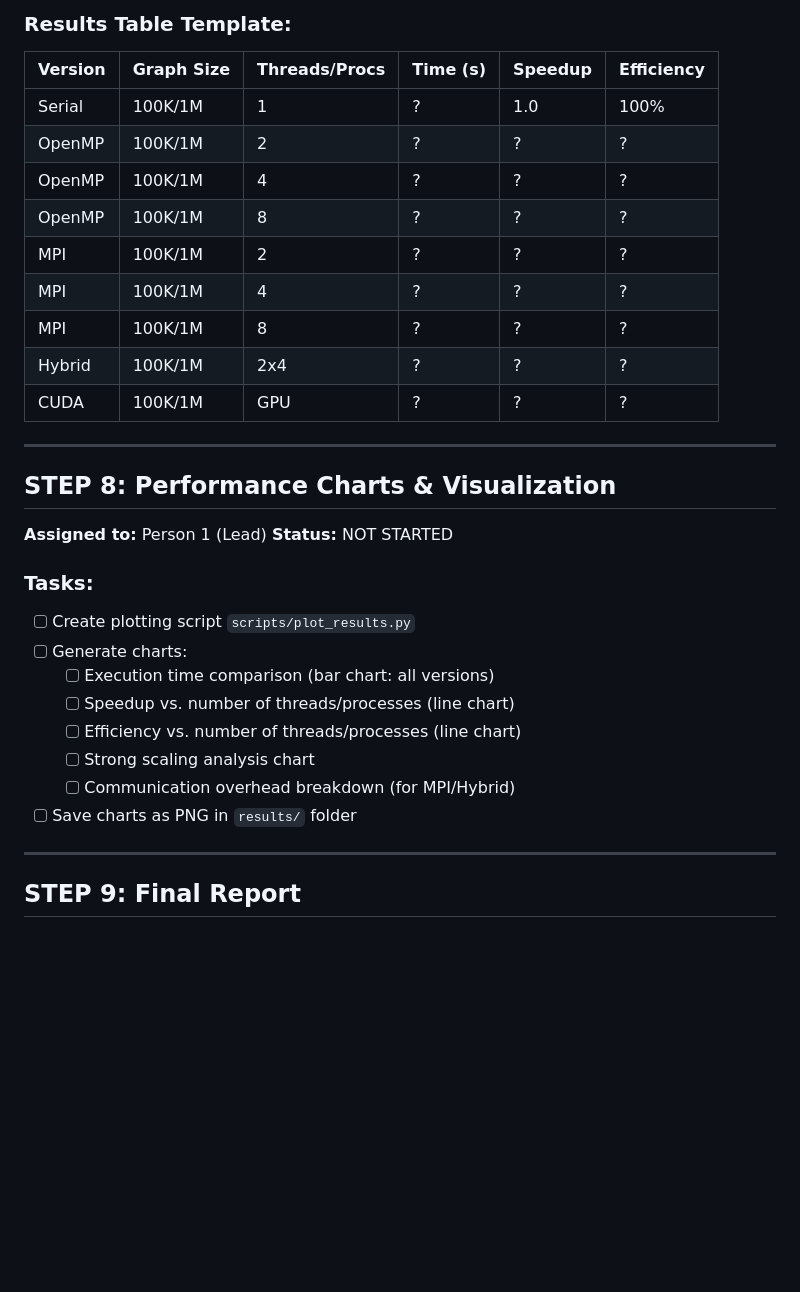
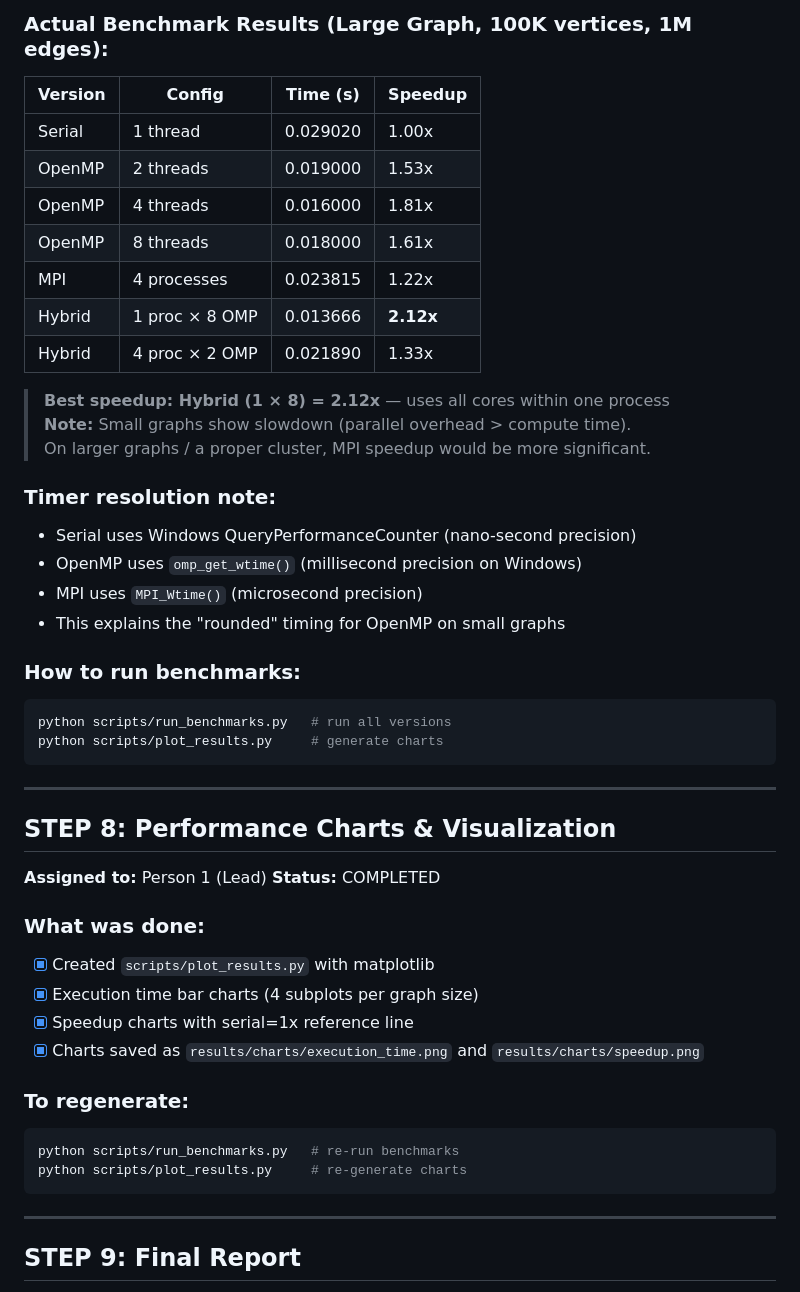
Before and after one commit to sahan411/HPC-Bellman-Ford-Shortest-Path-Algorithm, a Markdown page: docs/PROJECT_STEPS.md, the part around one of its changes. Drawn GitHub-style; blank space fills up the shorter version.

````diff
--- a/docs/PROJECT_STEPS.md
+++ b/docs/PROJECT_STEPS.md
@@ -242,32 +215,48 @@ src/cuda/bellman_ford_cuda.cu
 
-### Results Table Template:
-| Version | Graph Size | Threads/Procs | Time (s) | Speedup | Efficiency |
-|---------|-----------|---------------|----------|---------|------------|
-| Serial  | 100K/1M   | 1             | ?        | 1.0     | 100%       |
-| OpenMP  | 100K/1M   | 2             | ?        | ?       | ?          |
-| OpenMP  | 100K/1M   | 4             | ?        | ?       | ?          |
-| OpenMP  | 100K/1M   | 8             | ?        | ?       | ?          |
-| MPI     | 100K/1M   | 2             | ?        | ?       | ?          |
-| MPI     | 100K/1M   | 4             | ?        | ?       | ?          |
-| MPI     | 100K/1M   | 8             | ?        | ?       | ?          |
-| Hybrid  | 100K/1M   | 2x4           | ?        | ?       | ?          |
-| CUDA    | 100K/1M   | GPU           | ?        | ?       | ?          |
+### Actual Benchmark Results (Large Graph, 100K vertices, 1M edges):
+| Version       | Config         | Time (s)  | Speedup |
+|---------------|----------------|-----------|---------|
+| Serial        | 1 thread       | 0.029020  | 1.00x   |
+| OpenMP        | 2 threads      | 0.019000  | 1.53x   |
+| OpenMP        | 4 threads      | 0.016000  | 1.81x   |
+| OpenMP        | 8 threads      | 0.018000  | 1.61x   |
+| MPI           | 4 processes    | 0.023815  | 1.22x   |
+| Hybrid        | 1 proc × 8 OMP | 0.013666  | **2.12x** |
+| Hybrid        | 4 proc × 2 OMP | 0.021890  | 1.33x   |
+
+> **Best speedup: Hybrid (1 × 8) = 2.12x** — uses all cores within one process
+> **Note:** Small graphs show slowdown (parallel overhead > compute time).
+> On larger graphs / a proper cluster, MPI speedup would be more significant.
+
+### Timer resolution note:
+- Serial uses Windows QueryPerformanceCounter (nano-second precision)
+- OpenMP uses `omp_get_wtime()` (millisecond precision on Windows)
+- MPI uses `MPI_Wtime()` (microsecond precision)
+- This explains the "rounded" timing for OpenMP on small graphs
+
+### How to run benchmarks:
+```bash
+python scripts/run_benchmarks.py   # run all versions
+python scripts/plot_results.py     # generate charts
+```
 
 ---
 
 ## STEP 8: Performance Charts & Visualization
 **Assigned to:** Person 1 (Lead)
-**Status:** NOT STARTED
+**Status:** COMPLETED
 
-### Tasks:
-- [ ] Create plotting script `scripts/plot_results.py`
-- [ ] Generate charts:
-  - [ ] Execution time comparison (bar chart: all versions)
-  - [ ] Speedup vs. number of threads/processes (line chart)
-  - [ ] Efficiency vs. number of threads/processes (line chart)
-  - [ ] Strong scaling analysis chart
-  - [ ] Communication overhead breakdown (for MPI/Hybrid)
-- [ ] Save charts as PNG in `results/` folder
+### What was done:
+- [x] Created `scripts/plot_results.py` with matplotlib
+- [x] Execution time bar charts (4 subplots per graph size)
+- [x] Speedup charts with serial=1x reference line
+- [x] Charts saved as `results/charts/execution_time.png` and `results/charts/speedup.png`
+
+### To regenerate:
+```bash
+python scripts/run_benchmarks.py   # re-run benchmarks
+python scripts/plot_results.py     # re-generate charts
+```
 
 ---
 
````
Also changed, not shown: other parts of docs/PROJECT_STEPS.md (+78 -105 lines).
